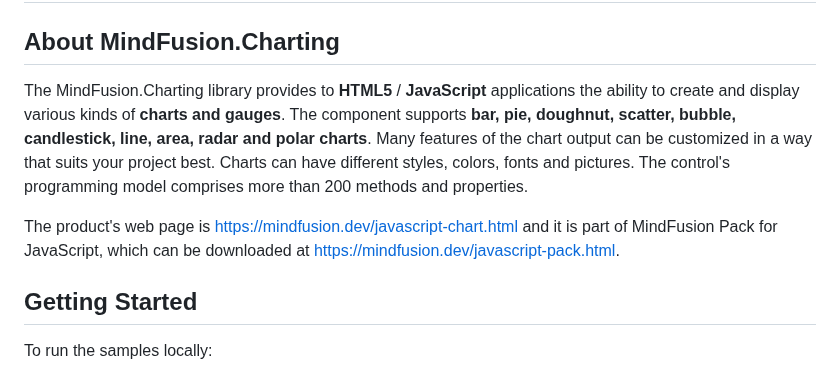
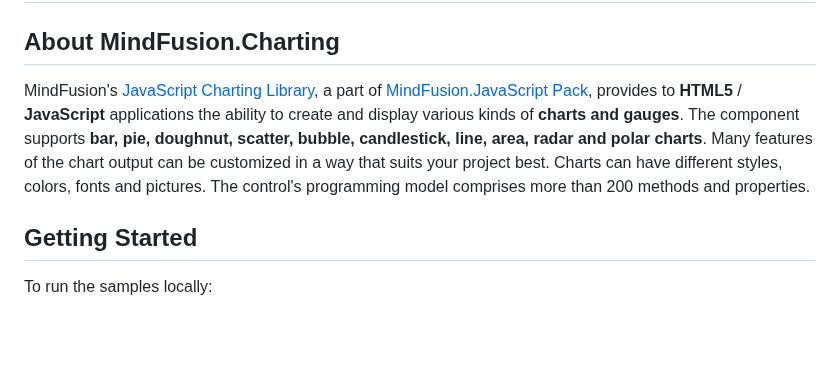
Before and after one commit to MindfusionSoftware/JavaScript.Chart, a Markdown page: README.md, the part around the change. Drawn GitHub-style; blank space fills up the shorter version.

```diff
--- a/README.md
+++ b/README.md
@@ -2,10 +2,7 @@
 
 ## About MindFusion.Charting
 
-The MindFusion.Charting library provides to **HTML5** / **JavaScript** applications the ability to create and display various kinds of **charts and gauges**. The component supports **bar, pie, doughnut, scatter, bubble, candlestick, line, area, radar and polar charts**. Many features of the chart output can be customized in a way that suits your project best. Charts can have different styles, colors, fonts and pictures. The control's programming model comprises more than 200 methods and properties.
-
-The product's web page is [https://mindfusion.dev/javascript-chart.html](https://mindfusion.dev/javascript-chart.html) and it is part of MindFusion Pack for JavaScript, which can be downloaded at [https://mindfusion.dev/javascript-pack.html](https://mindfusion.dev/javascript-pack.html).
-
+MindFusion's [JavaScript Charting Library](https://mindfusion.dev/javascript-chart.html), a part of [MindFusion.JavaScript Pack](https://mindfusion.dev/javascript-pack.html), provides to **HTML5** / **JavaScript** applications the ability to create and display various kinds of **charts and gauges**. The component supports **bar, pie, doughnut, scatter, bubble, candlestick, line, area, radar and polar charts**. Many features of the chart output can be customized in a way that suits your project best. Charts can have different styles, colors, fonts and pictures. The control's programming model comprises more than 200 methods and properties.
 
 ## Getting Started
 
```
